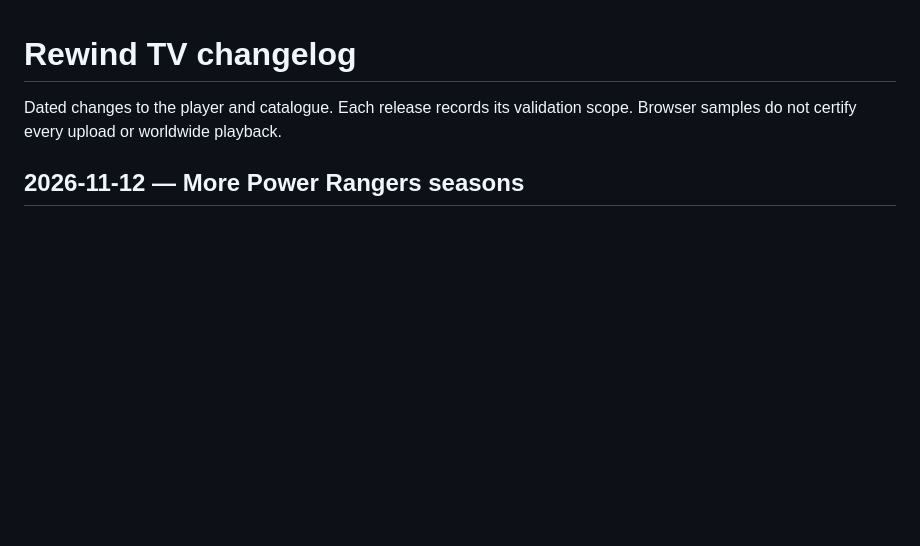
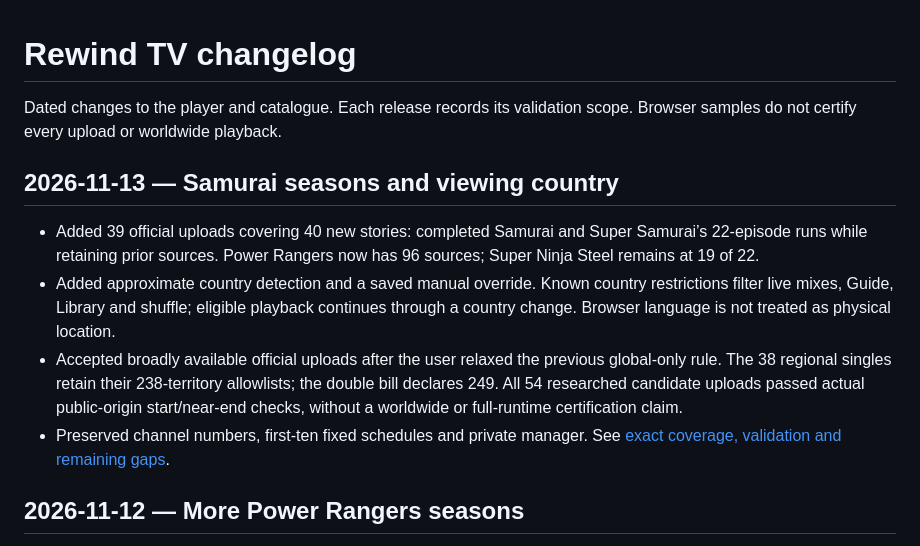
Before and after one commit to leolunelove/RewindTV, a Markdown page: CHANGELOG.md, the part around the change. Drawn GitHub-style; blank space fills up the shorter version.

```diff
--- a/CHANGELOG.md
+++ b/CHANGELOG.md
@@ -1,6 +1,13 @@
 # Rewind TV changelog
 
 Dated changes to the player and catalogue. Each release records its validation scope. Browser samples do not certify every upload or worldwide playback.
+
+## 2026-11-13 — Samurai seasons and viewing country
+
+- Added 39 official uploads covering 40 new stories: completed Samurai and Super Samurai’s 22-episode runs while retaining prior sources. Power Rangers now has 96 sources; Super Ninja Steel remains at 19 of 22.
+- Added approximate country detection and a saved manual override. Known country restrictions filter live mixes, Guide, Library and shuffle; eligible playback continues through a country change. Browser language is not treated as physical location.
+- Accepted broadly available official uploads after the user relaxed the previous global-only rule. The 38 regional singles retain their 238-territory allowlists; the double bill declares 249. All 54 researched candidate uploads passed actual public-origin start/near-end checks, without a worldwide or full-runtime certification claim.
+- Preserved channel numbers, first-ten fixed schedules and private manager. See [exact coverage, validation and remaining gaps](docs/power-rangers-depth-2026-11-13.md).
 
 ## 2026-11-12 — More Power Rangers seasons
 
```
Also changed, not shown: README.md (+3 -1 lines).
